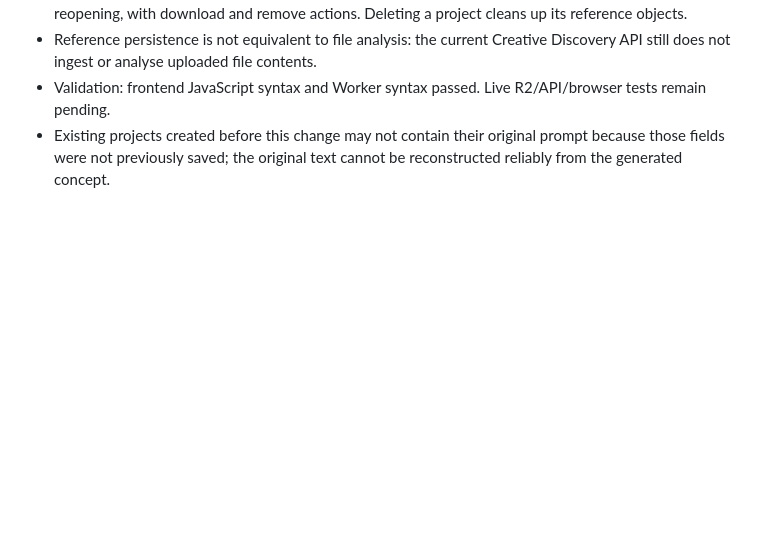
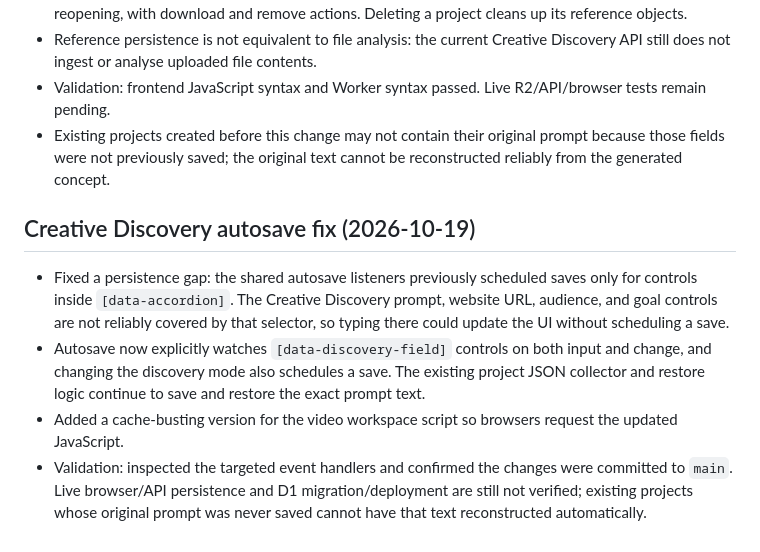
Before and after one commit to shawnamika-prog/svara-one, a Markdown page: docs/SVARAONE_VIDEO_MASTER_TRACKER.md, the part around the change. Rendered like a GitHub page; blank space fills up the shorter version.

Commit message:
Document Creative Discovery autosave fix

```diff
--- a/docs/SVARAONE_VIDEO_MASTER_TRACKER.md
+++ b/docs/SVARAONE_VIDEO_MASTER_TRACKER.md
@@ -268,3 +268,11 @@ The earlier **V1.1 — UI cleanup and baseline lock** remains a separate verific
 - Reference persistence is not equivalent to file analysis: the current Creative Discovery API still does not ingest or analyse uploaded file contents.
 - Validation: frontend JavaScript syntax and Worker syntax passed. Live R2/API/browser tests remain pending.
 - Existing projects created before this change may not contain their original prompt because those fields were not previously saved; the original text cannot be reconstructed reliably from the generated concept.
+
+
+## Creative Discovery autosave fix (2026-10-19)
+
+- Fixed a persistence gap: the shared autosave listeners previously scheduled saves only for controls inside `[data-accordion]`. The Creative Discovery prompt, website URL, audience, and goal controls are not reliably covered by that selector, so typing there could update the UI without scheduling a save.
+- Autosave now explicitly watches `[data-discovery-field]` controls on both input and change, and changing the discovery mode also schedules a save. The existing project JSON collector and restore logic continue to save and restore the exact prompt text.
+- Added a cache-busting version for the video workspace script so browsers request the updated JavaScript.
+- Validation: inspected the targeted event handlers and confirmed the changes were committed to `main`. Live browser/API persistence and D1 migration/deployment are still not verified; existing projects whose original prompt was never saved cannot have that text reconstructed automatically.
```
